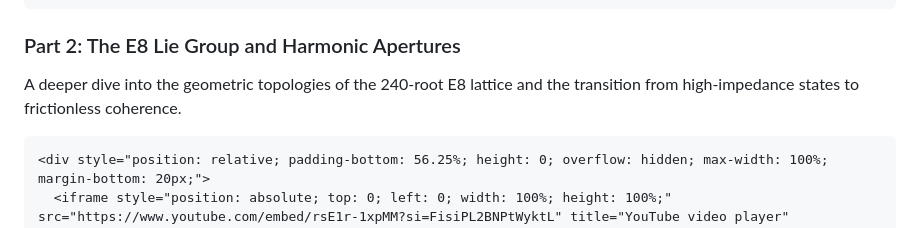
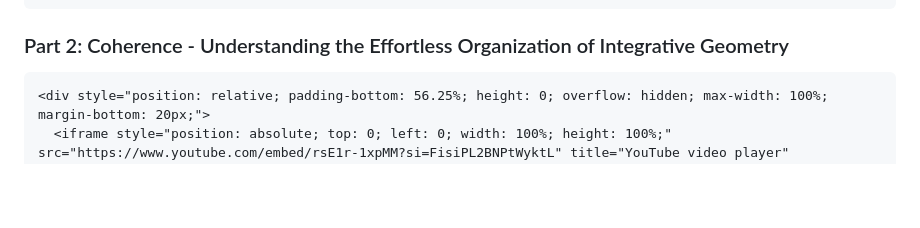
Before and after one commit to unifiedfieldmechanics/UnifiedFieldMechanics, a Markdown page: Interactive-Tools.md, the part around the change. GitHub-like rendering; blank space fills up the shorter version.

Commit message:
docs: adjust description for Part 2 video

````diff
--- a/Interactive-Tools.md
+++ b/Interactive-Tools.md
@@ -125,8 +125,7 @@ This segment introduces the foundational concepts of macroscopic eigenmode synth
 </div>
 ```
 
-### Part 2: The E8 Lie Group and Harmonic Apertures
-A deeper dive into the geometric topologies of the 240-root E8 lattice and the transition from high-impedance states to frictionless coherence.
+### Part 2: Coherence - Understanding the Effortless Organization of Integrative Geometry
 
 ```{=html}
 <div style="position: relative; padding-bottom: 56.25%; height: 0; overflow: hidden; max-width: 100%; margin-bottom: 20px;">
````
